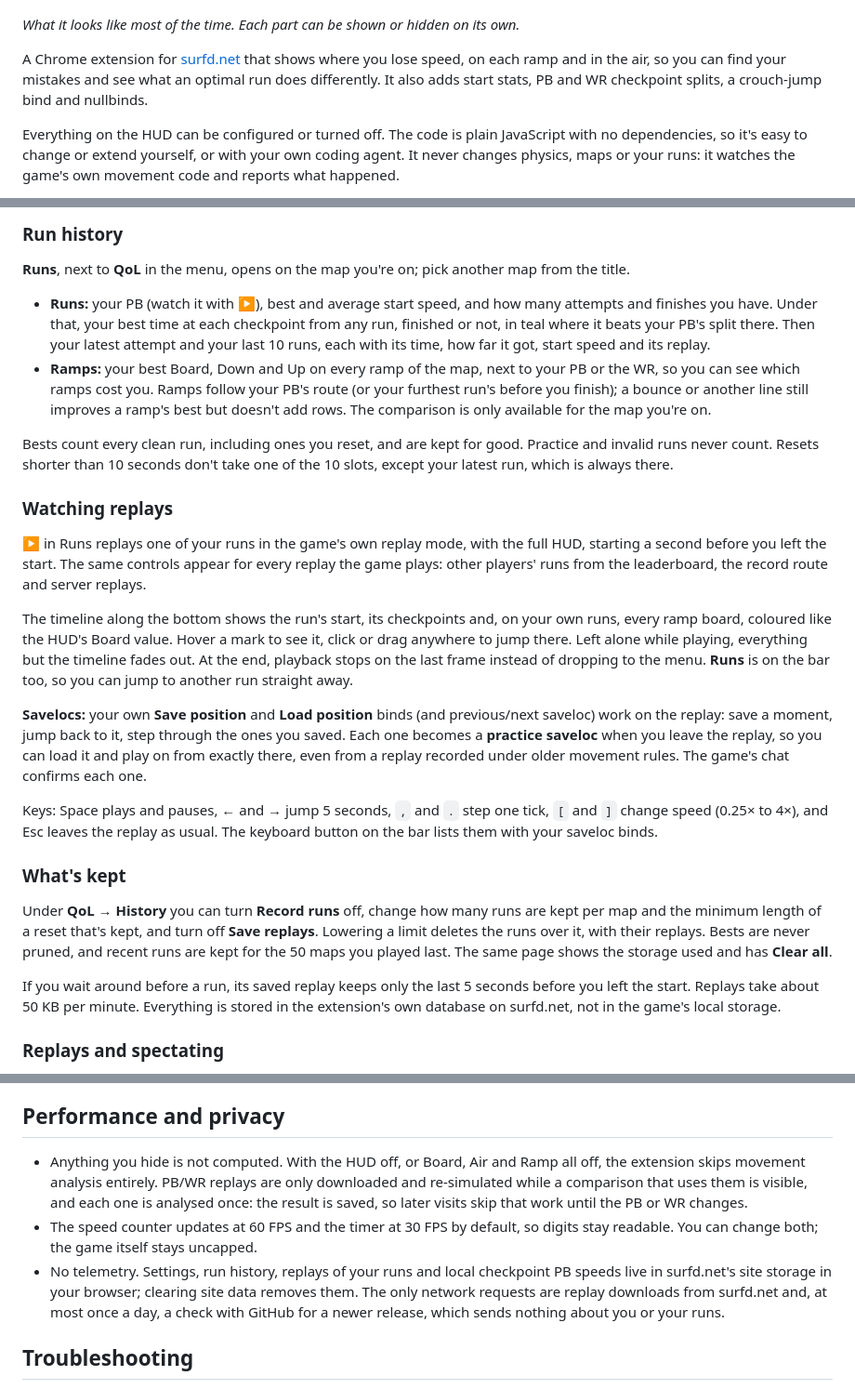
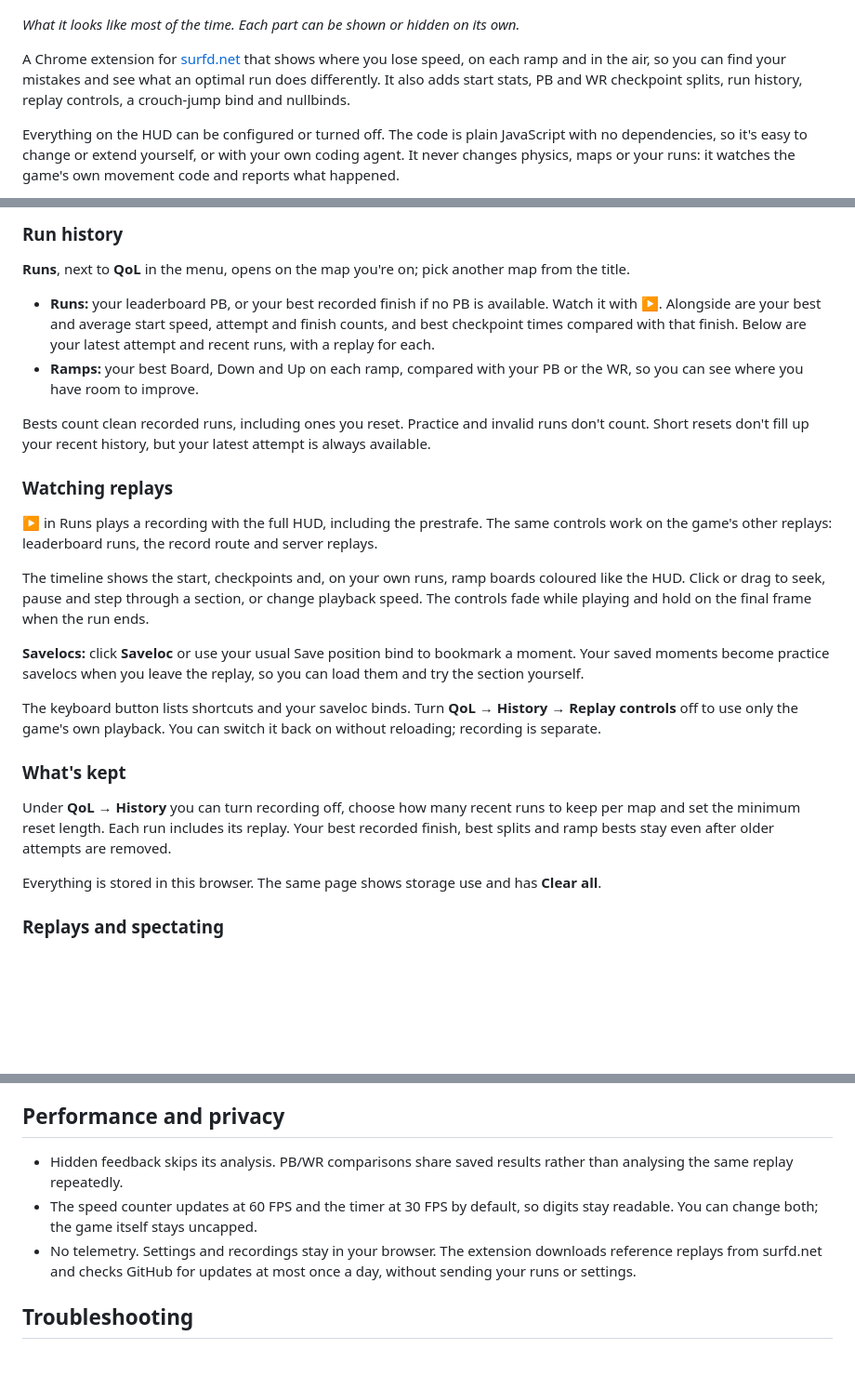
Before and after one commit to EduardR02/surfd-qol, a Markdown page: README.md, 3 parts joined by grey strips. Shown at 93% size. Rendered like a GitHub page; blank space fills up the shorter version.

Commit message:
Keep README focused on features and usage

```diff
--- a/README.md
+++ b/README.md
@@ -4,7 +4,7 @@
 
 *What it looks like most of the time. Each part can be shown or hidden on its own.*
 
-A Chrome extension for [surfd.net](https://surfd.net/) that shows where you lose speed, on each ramp and in the air, so you can find your mistakes and see what an optimal run does differently. It also adds start stats, PB and WR checkpoint splits, a crouch-jump bind and nullbinds.
+A Chrome extension for [surfd.net](https://surfd.net/) that shows where you lose speed, on each ramp and in the air, so you can find your mistakes and see what an optimal run does differently. It also adds start stats, PB and WR checkpoint splits, run history, replay controls, a crouch-jump bind and nullbinds.
 
 Everything on the HUD can be configured or turned off. The code is plain JavaScript with no dependencies, so it's easy to change or extend yourself, or with your own coding agent. It never changes physics, maps or your runs: it watches the game's own movement code and reports what happened.
 
@@ -84,26 +84,26 @@ Both work inside the game's own input sampling, so the commands it records are e
 
 **Runs**, next to **QoL** in the menu, opens on the map you're on; pick another map from the title.
 
-- **Runs:** your PB (watch it with ▶), best and average start speed, and how many attempts and finishes you have. Under that, your best time at each checkpoint from any run, finished or not, in teal where it beats your PB's split there. Then your latest attempt and your last 10 runs, each with its time, how far it got, start speed and its replay.
-- **Ramps:** your best Board, Down and Up on every ramp of the map, next to your PB or the WR, so you can see which ramps cost you. Ramps follow your PB's route (or your furthest run's before you finish); a bounce or another line still improves a ramp's best but doesn't add rows. The comparison is only available for the map you're on.
+- **Runs:** your leaderboard PB, or your best recorded finish if no PB is available. Watch it with ▶. Alongside are your best and average start speed, attempt and finish counts, and best checkpoint times compared with that finish. Below are your latest attempt and recent runs, with a replay for each.
+- **Ramps:** your best Board, Down and Up on each ramp, compared with your PB or the WR, so you can see where you have room to improve.
 
-Bests count every clean run, including ones you reset, and are kept for good. Practice and invalid runs never count. Resets shorter than 10 seconds don't take one of the 10 slots, except your latest run, which is always there.
+Bests count clean recorded runs, including ones you reset. Practice and invalid runs don't count. Short resets don't fill up your recent history, but your latest attempt is always available.
 
 ### Watching replays
 
-▶ in Runs replays one of your runs in the game's own replay mode, with the full HUD, starting a second before you left the start. The same controls appear for every replay the game plays: other players' runs from the leaderboard, the record route and server replays.
+▶ in Runs plays a recording with the full HUD, including the prestrafe. The same controls work on the game's other replays: leaderboard runs, the record route and server replays.
 
-The timeline along the bottom shows the run's start, its checkpoints and, on your own runs, every ramp board, coloured like the HUD's Board value. Hover a mark to see it, click or drag anywhere to jump there. Left alone while playing, everything but the timeline fades out. At the end, playback stops on the last frame instead of dropping to the menu. **Runs** is on the bar too, so you can jump to another run straight away.
+The timeline shows the start, checkpoints and, on your own runs, ramp boards coloured like the HUD. Click or drag to seek, pause and step through a section, or change playback speed. The controls fade while playing and hold on the final frame when the run ends.
 
-**Savelocs:** your own **Save position** and **Load position** binds (and previous/next saveloc) work on the replay: save a moment, jump back to it, step through the ones you saved. Each one becomes a **practice saveloc** when you leave the replay, so you can load it and play on from exactly there, even from a replay recorded under older movement rules. The game's chat confirms each one.
+**Savelocs:** click **Saveloc** or use your usual Save position bind to bookmark a moment. Your saved moments become practice savelocs when you leave the replay, so you can load them and try the section yourself.
 
-Keys: Space plays and pauses, ← and → jump 5 seconds, `,` and `.` step one tick, `[` and `]` change speed (0.25× to 4×), and Esc leaves the replay as usual. The keyboard button on the bar lists them with your saveloc binds.
+The keyboard button lists shortcuts and your saveloc binds. Turn **QoL → History → Replay controls** off to use only the game's own playback. You can switch it back on without reloading; recording is separate.
 
 ### What's kept
 
-Under **QoL → History** you can turn **Record runs** off, change how many runs are kept per map and the minimum length of a reset that's kept, and turn off **Save replays**. Lowering a limit deletes the runs over it, with their replays. Bests are never pruned, and recent runs are kept for the 50 maps you played last. The same page shows the storage used and has **Clear all**.
+Under **QoL → History** you can turn recording off, choose how many recent runs to keep per map and set the minimum reset length. Each run includes its replay. Your best recorded finish, best splits and ramp bests stay even after older attempts are removed.
 
-If you wait around before a run, its saved replay keeps only the last 5 seconds before you left the start. Replays take about 50 KB per minute. Everything is stored in the extension's own database on surfd.net, not in the game's local storage.
+Everything is stored in this browser. The same page shows storage use and has **Clear all**.
 
 ### Replays and spectating
 
@@ -120,9 +120,9 @@ The extension doesn't change physics, collision, timing or replays, and it doesn
 
 ## Performance and privacy
 
-- Anything you hide is not computed. With the HUD off, or Board, Air and Ramp all off, the extension skips movement analysis entirely. PB/WR replays are only downloaded and re-simulated while a comparison that uses them is visible, and each one is analysed once: the result is saved, so later visits skip that work until the PB or WR changes.
+- Hidden feedback skips its analysis. PB/WR comparisons share saved results rather than analysing the same replay repeatedly.
 - The speed counter updates at 60 FPS and the timer at 30 FPS by default, so digits stay readable. You can change both; the game itself stays uncapped.
-- No telemetry. Settings, run history, replays of your runs and local checkpoint PB speeds live in surfd.net's site storage in your browser; clearing site data removes them. The only network requests are replay downloads from surfd.net and, at most once a day, a check with GitHub for a newer release, which sends nothing about you or your runs.
+- No telemetry. Settings and recordings stay in your browser. The extension downloads reference replays from surfd.net and checks GitHub for updates at most once a day, without sending your runs or settings.
 
 ## Troubleshooting
 
```
